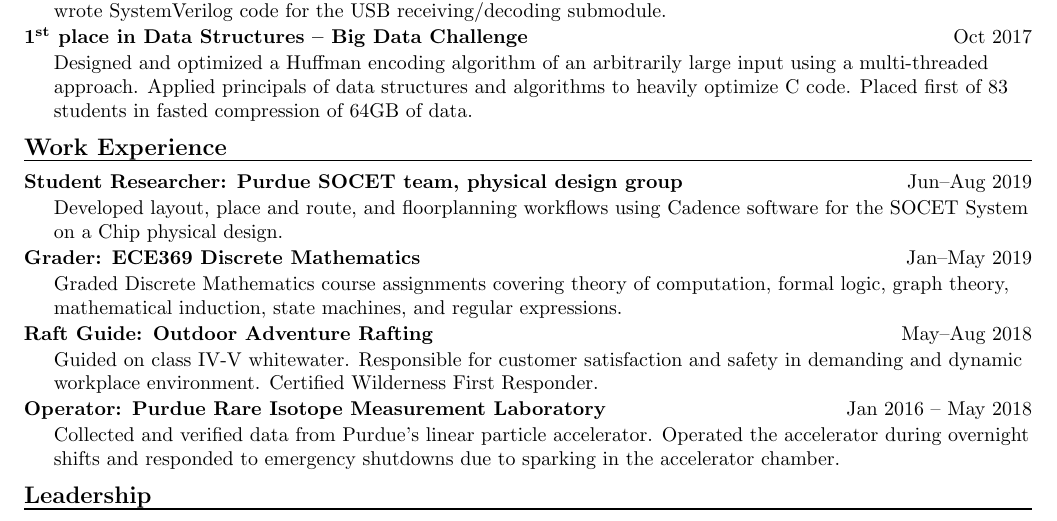
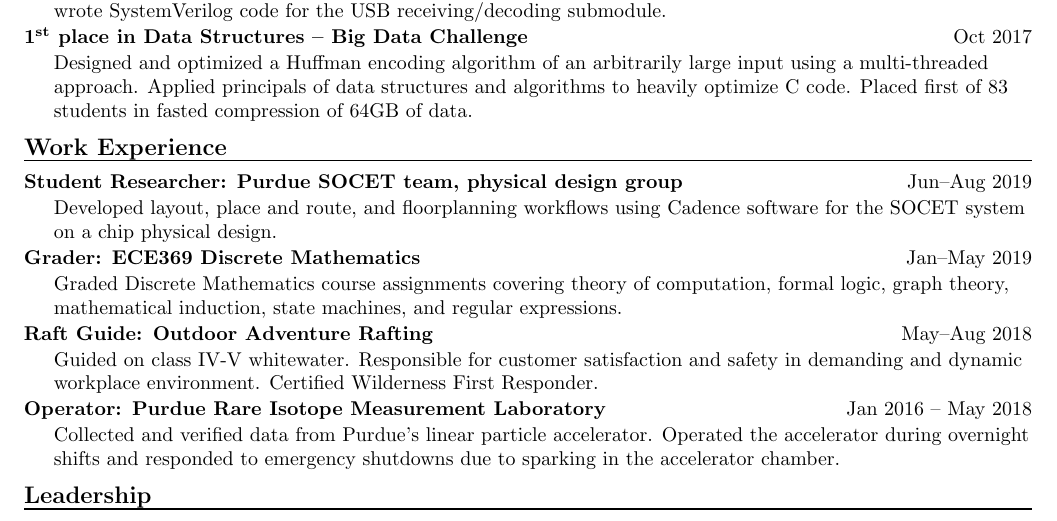
Before and after one commit to IsaiahGrace/Resume, a LaTeX CV (Resume.tex): part of the page, cut so that both start at the same text. Compiled offline with pdfLaTeX.

Commit message:
fixed System on a Chip

```diff
--- a/Resume.tex
+++ b/Resume.tex
@@ -105,7 +105,7 @@ ASIC design
 \resumeItem
 {Student Researcher: Purdue SOCET team, physical design group}
 {Jun--Aug 2019}
-{Developed layout, place and route, and floorplanning workflows using Cadence software for the SOCET System on a Chip physical design.}
+{Developed layout, place and route, and floorplanning workflows using Cadence software for the SOCET system on a chip physical design.}
 
 \resumeItem
 {Grader: ECE369 Discrete Mathematics}
```
Also changed, not shown: Resume.pdf.
